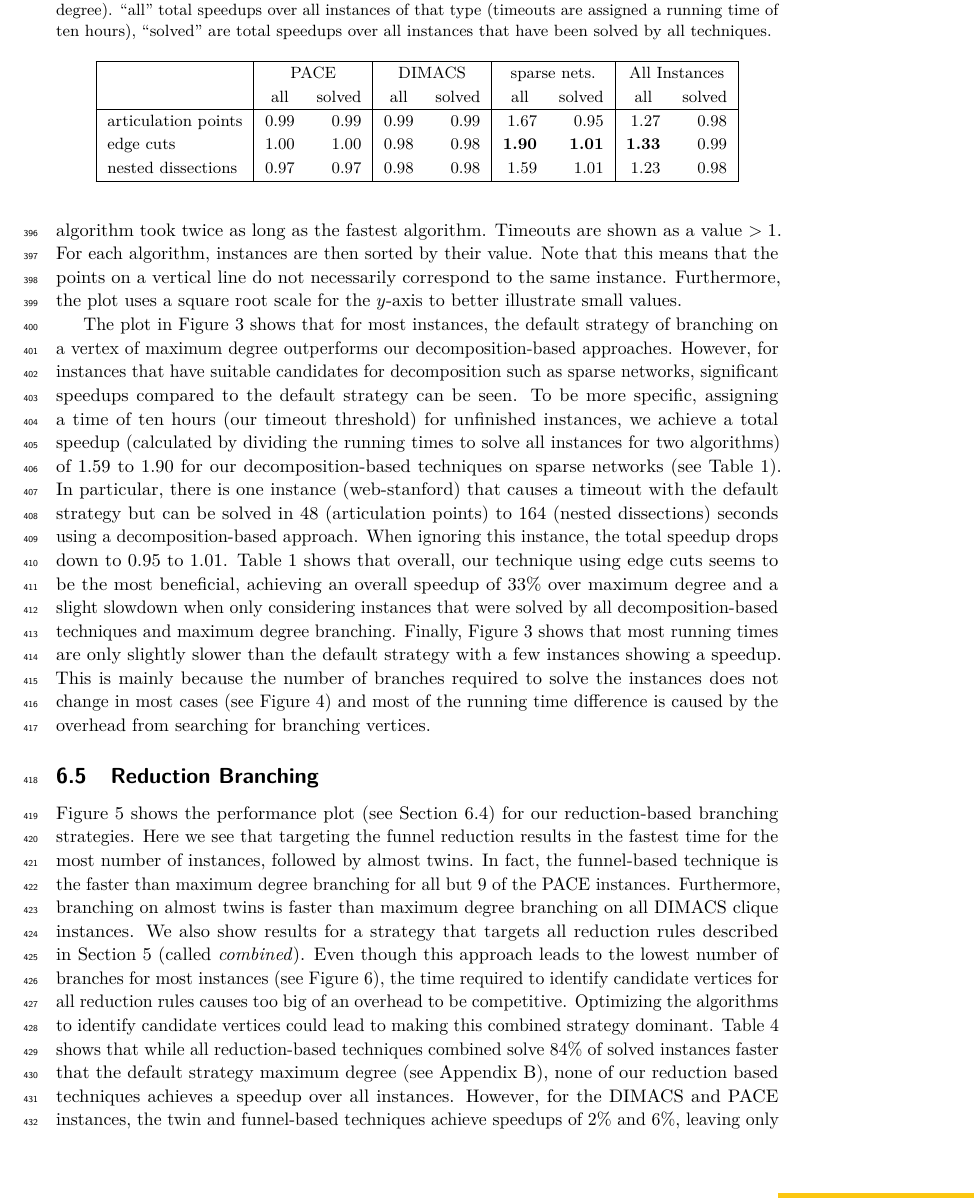
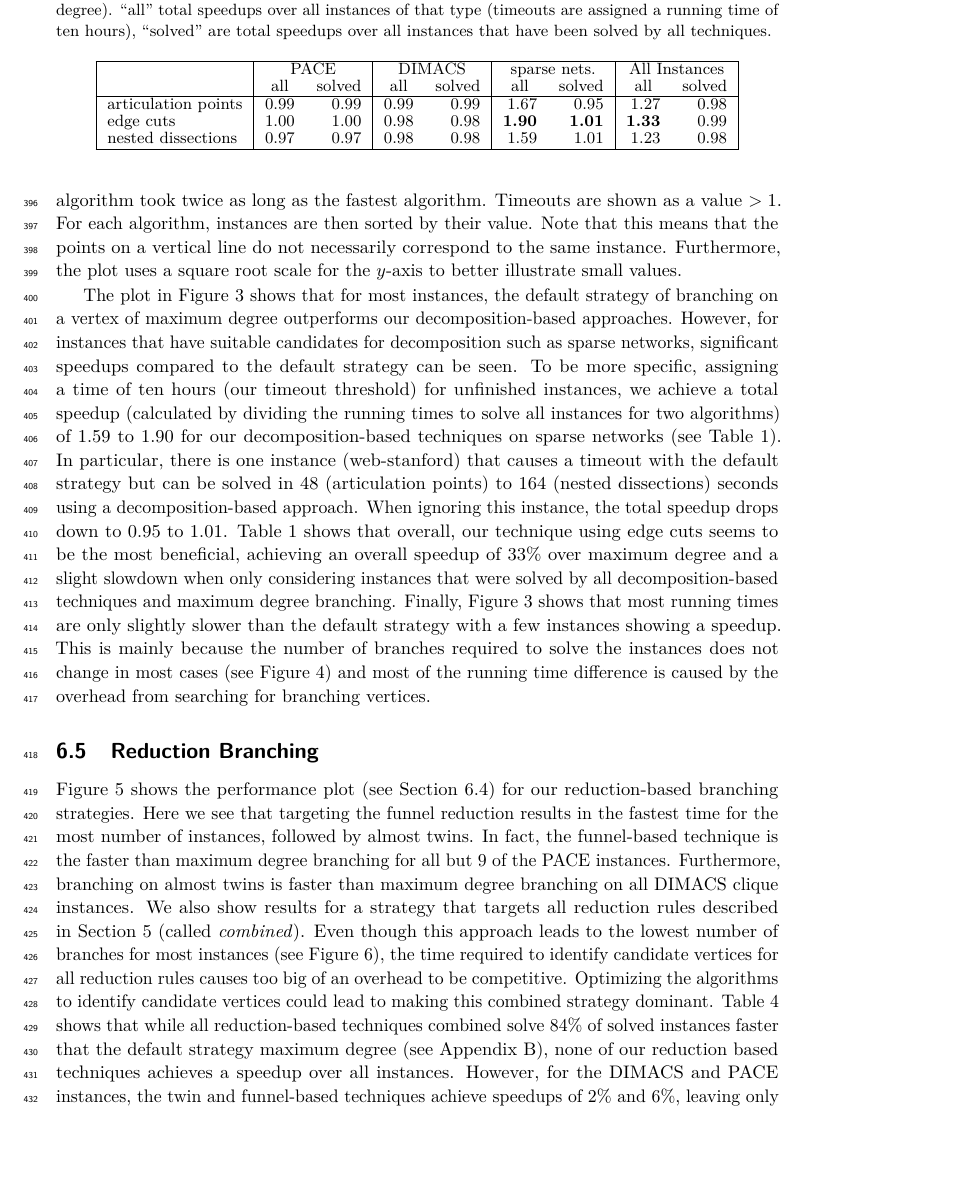
Before and after one commit to Hespian/CutBranching, a LaTeX paper (SEA_Paper/sea_branching.tex): part of page 11 of 21, cut so that both start at the same text, the shorter picture padded with empty space. Compiled offline with pdfLaTeX.

Commit message:
Make tables smaller

```diff
--- a/SEA_Paper/sea_branching.tex
+++ b/SEA_Paper/sea_branching.tex
@@ -712,6 +712,7 @@ searching for branching vertices.% \todo{I would add that this behavior is not '
   speedups over all instances that have been solved by all techniques.}\label{tab:summary_decomp}
 
   \centering
+  \footnotesize
   \begin{tabular}{|l|rr|rr|rr|rr|}
     \hline
     & \multicolumn{2}{c|}{PACE} & \multicolumn{2}{c|}{DIMACS} & \multicolumn{2}{c|}{sparse nets.} & \multicolumn{2}{c|}{All Instances}                                                                                                            \\
```
Also changed, not shown: SEA_Paper/sea_branching.tex (1 more changed lines).
